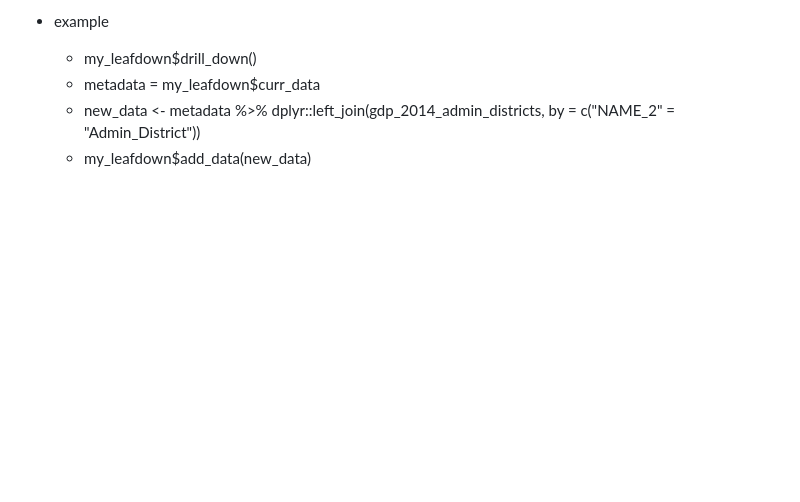
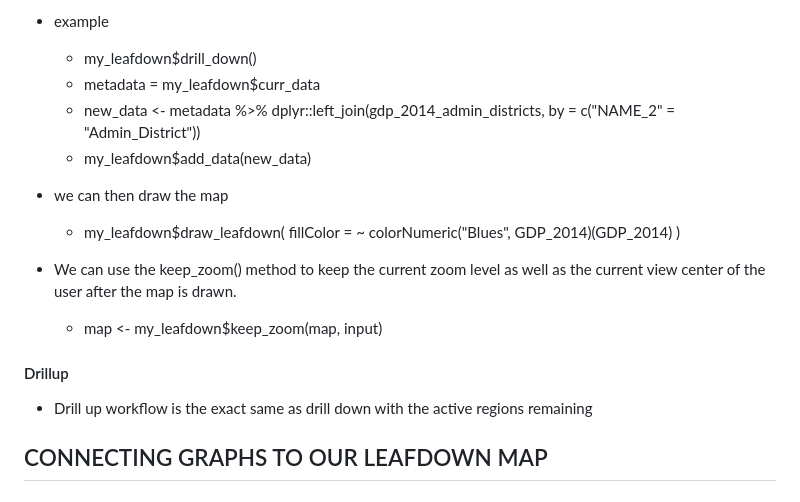
Before and after one commit to alextabascio/devNotes, a Markdown page: r_shiny_leafdown.md, the part around one of its changes. GitHub-like rendering; blank space fills up the shorter version.

Commit message:
added notes

```diff
--- a/r_shiny_leafdown.md
+++ b/r_shiny_leafdown.md
@@ -67,3 +67,16 @@ $add_data and the retireved using $curr_data
     - new_data <- metadata %>%
     dplyr::left_join(gdp_2014_admin_districts, by = c("NAME_2" = "Admin_District"))
     - my_leafdown$add_data(new_data)
+
+- we can then draw the map
+    - my_leafdown$draw_leafdown(
+        fillColor = ~ colorNumeric("Blues", GDP_2014)(GDP_2014)
+    )
+- We can use the keep_zoom() method to keep the current zoom level as well as the current view center of the user after the map is drawn.
+    - map <- my_leafdown$keep_zoom(map, input)
+
+#### Drillup
+- Drill up workflow is the exact same as drill down with the active regions remaining
+
+
+## CONNECTING GRAPHS TO OUR LEAFDOWN MAP
```
Also changed, not shown: other parts of r_shiny_leafdown.md (+2 -2 lines).
